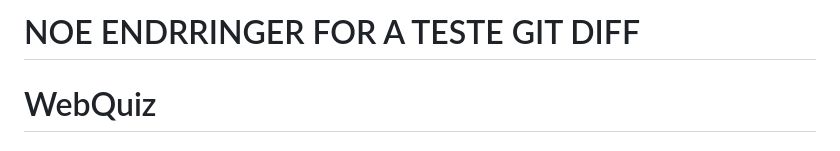
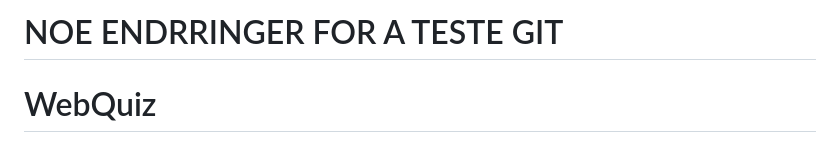
Before and after one commit to AlmazErmilov/WebQuiz-Web-based-system-for-organising-a-quiz-, a Markdown page: README.md, the part around the change. Rendered like a GitHub page.

```diff
--- a/README.md
+++ b/README.md
@@ -1,4 +1,4 @@
-# NOE ENDRRINGER FOR A TESTE GIT DIFF
+# NOE ENDRRINGER FOR A TESTE GIT
 # WebQuiz
 #### Faget Databaser og webapplikasjoner, våren 2023.
 Note: Executed strictly what is required for the task below — no more, no less.\
```
